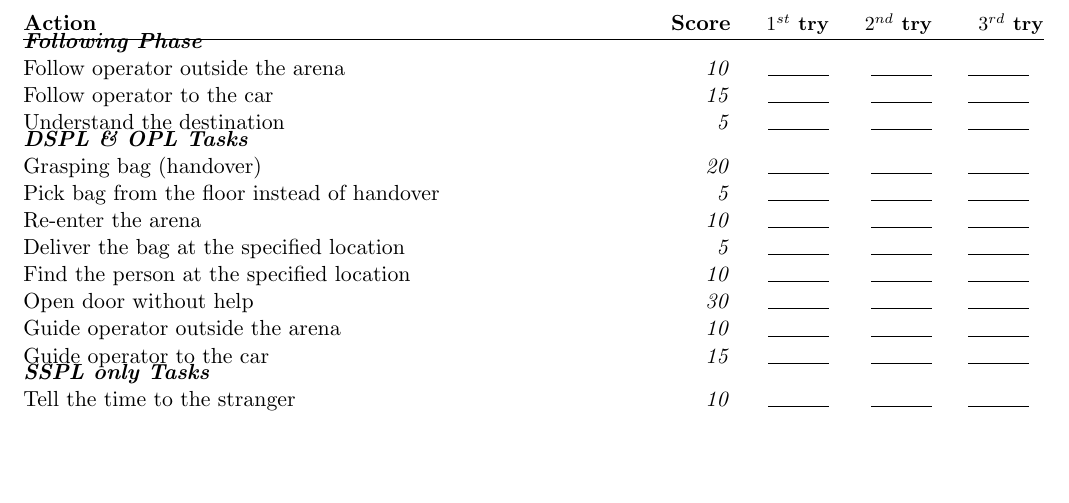
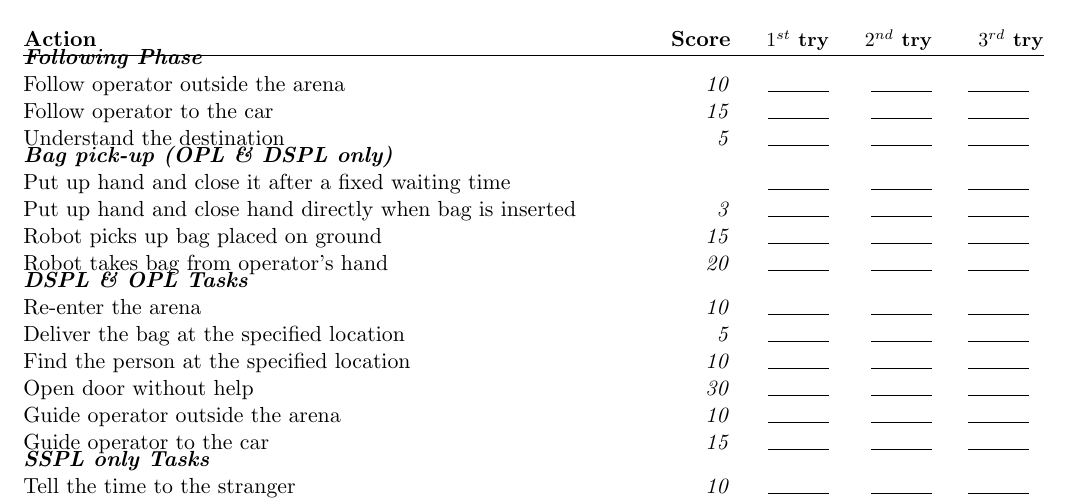
Before and after one commit to RoboCupAtHome/RuleBook, a LaTeX book (score_sheets.tex, which reads scoresheets/HelpMeCarry.tex): part of page 8 of 17, cut so that both start at the same text, the shorter picture padded with empty space. Compiled offline with pdfLaTeX.

Commit message:
Clarify the bag pickup of #249
Merge only after German Open

```diff
--- a/scoresheets/HelpMeCarry.tex
+++ b/scoresheets/HelpMeCarry.tex
@@ -7,9 +7,14 @@ The maximum time for this test is 5 minutes.
 	\scoreitem{15}{Follow operator to the car}
 	\scoreitem{ 5}{Understand the destination}
 
-	\scoreheading{DSPL \& OPL Tasks} % 100 pts
-	\scoreitem{20}{Grasping bag (handover)}
-	\scoreitem{ 5}{Pick bag from the floor instead of handover}
+	% These are mutually exclusive, max score is thus 20
+	\scoreheading{Bag pick-up (OPL \& DSPL only)}
+	\scoreitem{0}{Put up hand and close it after a fixed waiting time}
+	\scoreitem{3}{Put up hand and close hand directly when bag is inserted}
+	\scoreitem{15}{Robot picks up bag placed on ground}
+	\scoreitem{20}{Robot takes bag from operator's hand}
+
+	\scoreheading{DSPL \& OPL Tasks} % 80 pts
 	\scoreitem{10}{Re-enter the arena}
 	\scoreitem{ 5}{Deliver the bag at the specified location}
 	\scoreitem{10}{Find the person at the specified location}
```
Also changed, not shown: 1 other file.
